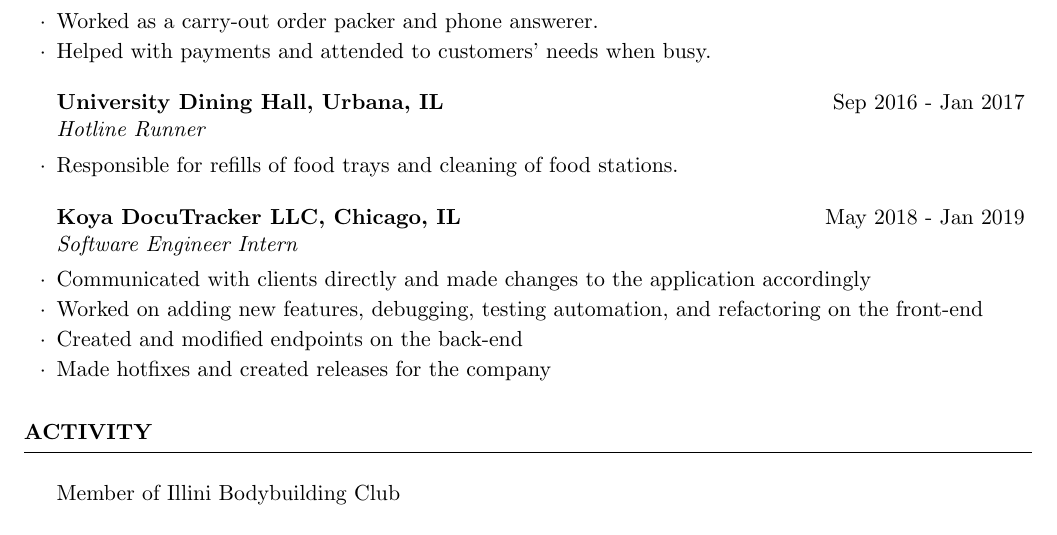
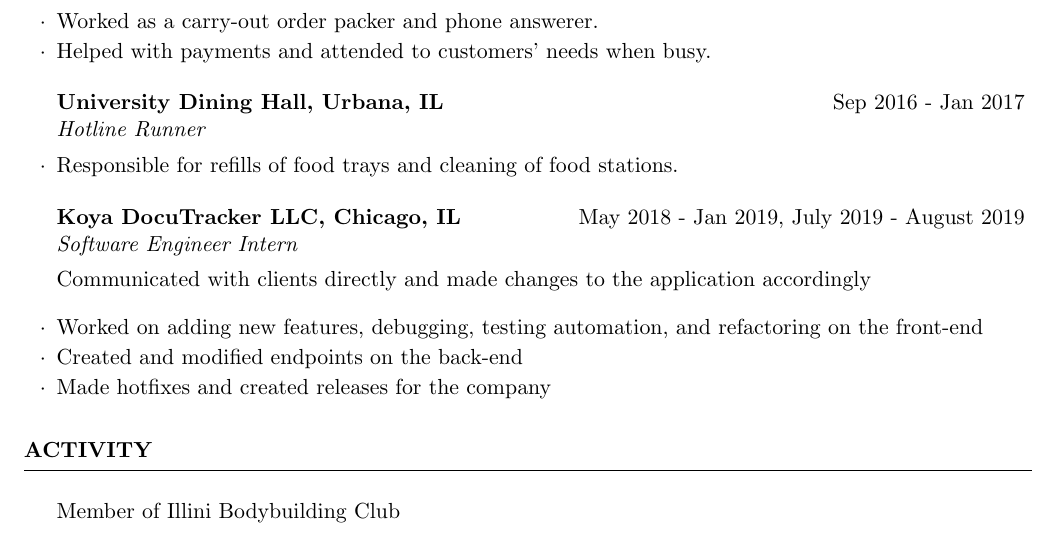
Before and after one commit to zgjohnny/Resume, a LaTeX CV (my_resume.tex): part of page 1 of 2, cut so that both start at the same text. The pictures show the PDF file resume.pdf that the author committed with the source.

Commit message:
Updated resume

```diff
--- a/my_resume.tex
+++ b/my_resume.tex
@@ -61,7 +61,8 @@
 \item Responsible for refills of food trays and cleaning of food stations.
 \end{rSubsection}
 
-\begin{rSubsection}{Koya DocuTracker LLC, Chicago, IL}{May 2018 - Jan 2019}{Software Engineer Intern}{}
+\begin{rSubsection}{Koya DocuTracker LLC, Chicago, IL}{May 2018 - Jan 2019, July 2019 - August 2019}
+{Software Engineer Intern}
 \item Communicated with clients directly and made changes to the application accordingly
 \item Worked on adding new features, debugging, testing automation, and refactoring on the front-end
 \item Created and modified endpoints on the back-end
```
Also changed, not shown: resume.pdf, my_resume.tex (2 more changed lines).
